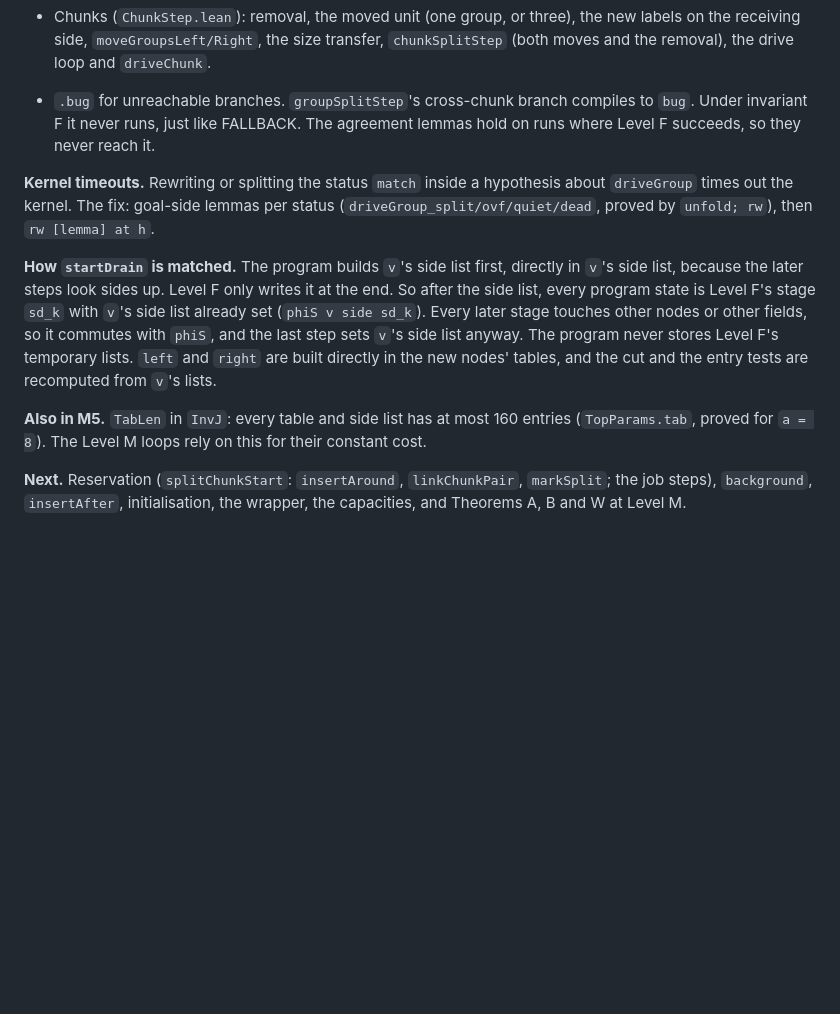
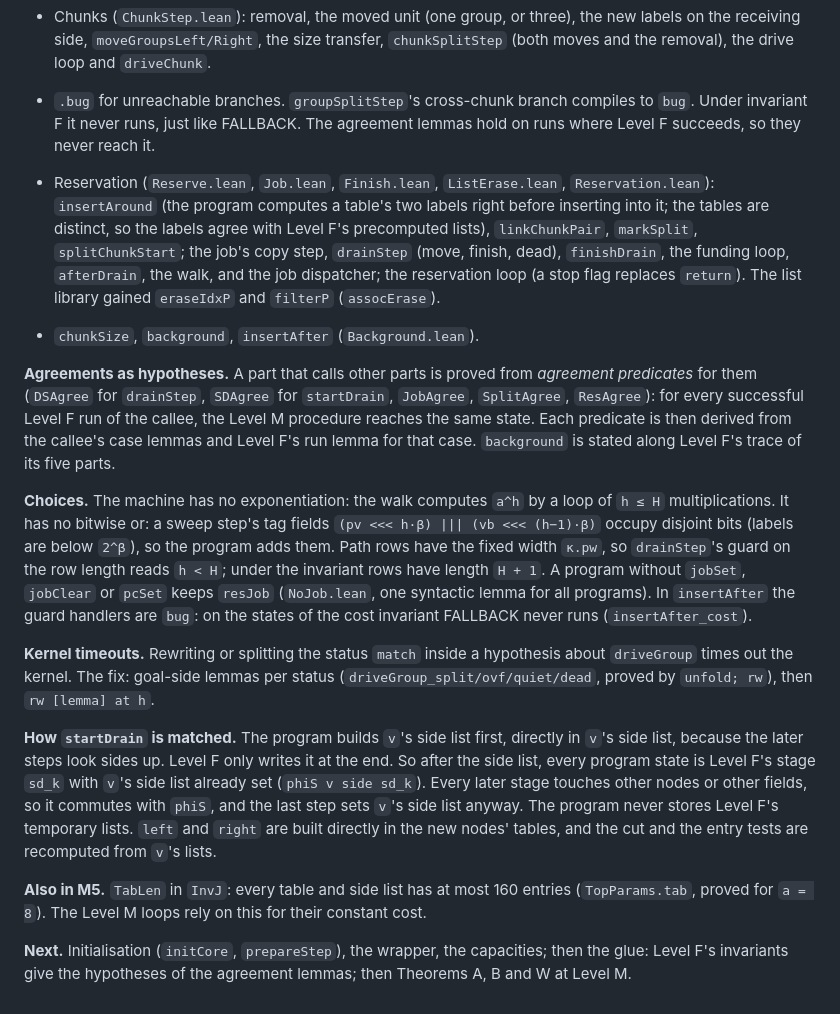
Before and after one commit to dfirsov/order_maintenance, a Markdown page: docs/LEAN.md, the part around the change. Rendered like a GitHub page; blank space fills up the shorter version.

Commit message:
LEAN.md §15: reservation, background and insertAfter at Level M
Co-Authored-By: Claude Opus 5.5 <noreply@anthropic.com>

```diff
--- a/docs/LEAN.md
+++ b/docs/LEAN.md
@@ -636,6 +636,30 @@ reasoning for about 140 procedures, so M6 inserts a small language between the t
   invariant F it never runs, just like FALLBACK. The agreement lemmas hold on runs where Level F
   succeeds, so they never reach it.
 
+* Reservation (`Reserve.lean`, `Job.lean`, `Finish.lean`, `ListErase.lean`, `Reservation.lean`):
+  `insertAround` (the program computes a table's two labels right before inserting into it; the
+  tables are distinct, so the labels agree with Level F's precomputed lists), `linkChunkPair`,
+  `markSplit`, `splitChunkStart`; the job's copy step, `drainStep` (move, finish, dead),
+  `finishDrain`, the funding loop, `afterDrain`, the walk, and the job dispatcher; the reservation
+  loop (a stop flag replaces `return`). The list library gained `eraseIdxP` and `filterP`
+  (`assocErase`).
+* `chunkSize`, `background`, `insertAfter` (`Background.lean`).
+
+**Agreements as hypotheses.** A part that calls other parts is proved from *agreement
+predicates* for them (`DSAgree` for `drainStep`, `SDAgree` for `startDrain`, `JobAgree`,
+`SplitAgree`, `ResAgree`): for every successful Level F run of the callee, the Level M procedure
+reaches the same state. Each predicate is then derived from the callee's case lemmas and Level F's
+run lemma for that case. `background` is stated along Level F's trace of its five parts.
+
+**Choices.** The machine has no exponentiation: the walk computes `a^h` by a loop of `h ≤ H`
+multiplications. It has no bitwise or: a sweep step's tag fields
+`(pv <<< h·β) ||| (vb <<< (h−1)·β)` occupy disjoint bits (labels are below `2^β`), so the program
+adds them. Path rows have the fixed width `κ.pw`, so `drainStep`'s guard on the row length reads
+`h < H`; under the invariant rows have length `H + 1`. A program without `jobSet`, `jobClear`
+or `pcSet` keeps `resJob` (`NoJob.lean`, one syntactic lemma for all programs). In
+`insertAfter` the guard handlers are `bug`: on the states of the cost invariant FALLBACK never runs
+(`insertAfter_cost`).
+
 **Kernel timeouts.** Rewriting or splitting the status `match` inside a hypothesis about
 `driveGroup` times out the kernel. The fix: goal-side lemmas per status
 (`driveGroup_split/ovf/quiet/dead`, proved by `unfold; rw`), then `rw [lemma] at h`.
@@ -651,6 +675,6 @@ tests are recomputed from `v`'s lists.
 **Also in M5.** `TabLen` in `InvJ`: every table and side list has at most 160 entries
 (`TopParams.tab`, proved for `a = 8`). The Level M loops rely on this for their constant cost.
 
-**Next.** Reservation (`splitChunkStart`: `insertAround`, `linkChunkPair`, `markSplit`; the job
-steps), `background`, `insertAfter`, initialisation, the wrapper, the capacities, and Theorems A, B
-and W at Level M.
+**Next.** Initialisation (`initCore`, `prepareStep`), the wrapper, the capacities; then the glue:
+Level F's invariants give the hypotheses of the agreement lemmas; then Theorems A, B and W at
+Level M.
```
